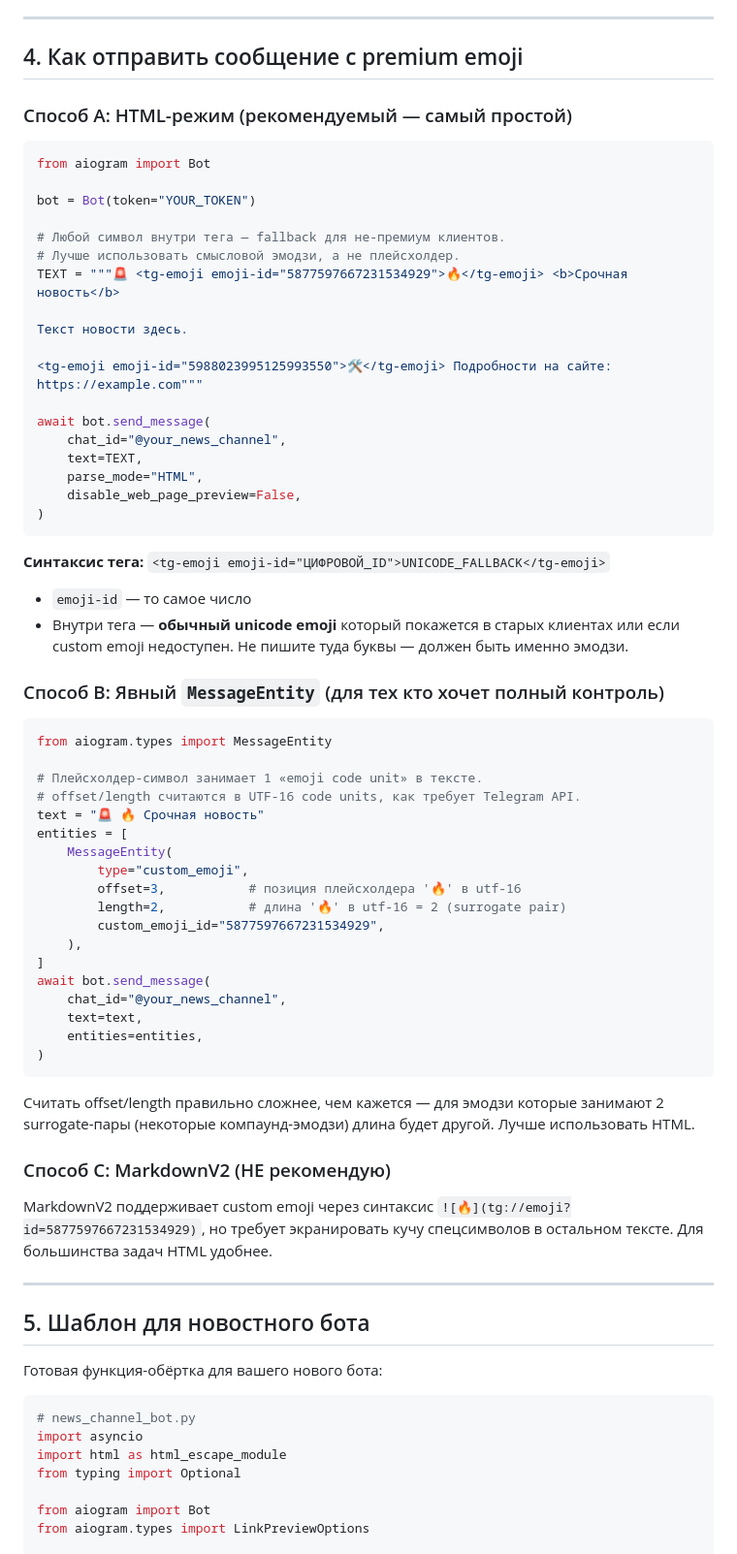
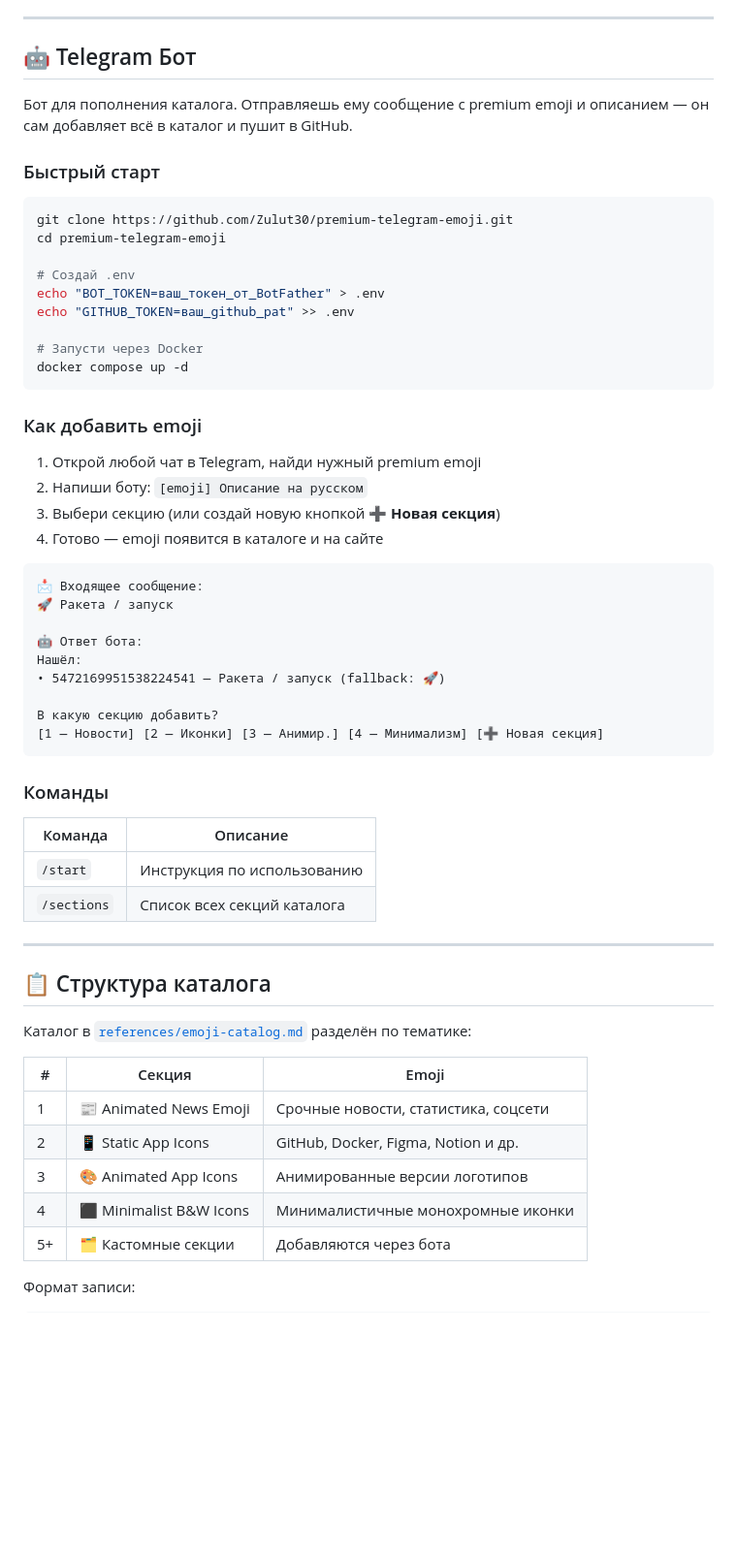
Before and after one commit to Zulut30/premium-telegram-emoji, a Markdown page: README.md, the part around one of its changes. Shown at 97% size. GitHub-like rendering; blank space fills up the shorter version.

Commit message:
Add beautiful README with full project documentation

````diff
--- a/README.md
+++ b/README.md
@@ -43,77 +94,63 @@
 
 ---
 
-## 4. Как отправить сообщение с premium emoji
+## 🤖 Telegram Бот
 
-### Способ A: HTML-режим (рекомендуемый — самый простой)
+Бот для пополнения каталога. Отправляешь ему сообщение с premium emoji и описанием — он сам добавляет всё в каталог и пушит в GitHub.
 
-```python
-from aiogram import Bot
+### Быстрый старт
 
-bot = Bot(token="YOUR_TOKEN")
+```bash
+git clone https://github.com/Zulut30/premium-telegram-emoji.git
+cd premium-telegram-emoji
 
-# Любой символ внутри тега — fallback для не-премиум клиентов.
-# Лучше использовать смысловой эмодзи, а не плейсхолдер.
-TEXT = """🚨 <tg-emoji emoji-id="5877597667231534929">🔥</tg-emoji> <b>Срочная новость</b>
+# Создай .env
+echo "BOT_TOKEN=ваш_токен_от_BotFather" > .env
+echo "GITHUB_TOKEN=ваш_github_pat" >> .env
 
-Текст новости здесь.
-
-<tg-emoji emoji-id="5988023995125993550">🛠</tg-emoji> Подробности на сайте: https://example.com"""
-
-await bot.send_message(
-    chat_id="@your_news_channel",
-    text=TEXT,
-    parse_mode="HTML",
-    disable_web_page_preview=False,
-)
+# Запусти через Docker
+docker compose up -d
 ```
 
-**Синтаксис тега:** `<tg-emoji emoji-id="ЦИФРОВОЙ_ID">UNICODE_FALLBACK</tg-emoji>`
+### Как добавить emoji
 
-- `emoji-id` — то самое число
-- Внутри тега — **обычный unicode emoji** который покажется в старых клиентах или если custom emoji недоступен. Не пишите туда буквы — должен быть именно эмодзи.
+1. Открой любой чат в Telegram, найди нужный premium emoji
+2. Напиши боту: `[emoji] Описание на русском`
+3. Выбери секцию (или создай новую кнопкой **➕ Новая секция**)
+4. Готово — emoji появится в каталоге и на сайте
 
-### Способ B: Явный `MessageEntity` (для тех кто хочет полный контроль)
+```
+📩 Входящее сообщение:
+🚀 Ракета / запуск
 
-```python
-from aiogram.types import MessageEntity
+🤖 Ответ бота:
+Нашёл:
+• 5472169951538224541 — Ракета / запуск (fallback: 🚀)
 
-# Плейсхолдер-символ занимает 1 «emoji code unit» в тексте.
-# offset/length считаются в UTF-16 code units, как требует Telegram API.
-text = "🚨 🔥 Срочная новость"
-entities = [
-    MessageEntity(
-        type="custom_emoji",
-        offset=3,           # позиция плейсхолдера '🔥' в utf-16
-        length=2,           # длина '🔥' в utf-16 = 2 (surrogate pair)
-        custom_emoji_id="5877597667231534929",
-    ),
-]
-await bot.send_message(
-    chat_id="@your_news_channel",
-    text=text,
-    entities=entities,
-)
+В какую секцию добавить?
+[1 — Новости] [2 — Иконки] [3 — Анимир.] [4 — Минимализм] [➕ Новая секция]
 ```
 
-Считать offset/length правильно сложнее, чем кажется — для эмодзи которые занимают 2 surrogate-пары (некоторые компаунд-эмодзи) длина будет другой. Лучше использовать HTML.
+### Команды
 
-### Способ C: MarkdownV2 (НЕ рекомендую)
-
-MarkdownV2 поддерживает custom emoji через синтаксис `![🔥](tg://emoji?id=5877597667231534929)`, но требует экранировать кучу спецсимволов в остальном тексте. Для большинства задач HTML удобнее.
+| Команда | Описание |
+|---|---|
+| `/start` | Инструкция по использованию |
+| `/sections` | Список всех секций каталога |
 
 ---
 
-## 5. Шаблон для новостного бота
+## 📋 Структура каталога
 
-Готовая функция-обёртка для вашего нового бота:
+Каталог в [`references/emoji-catalog.md`](references/emoji-catalog.md) разделён по тематике:
 
-```python
-# news_channel_bot.py
-import asyncio
-import html as html_escape_module
-from typing import Optional
+| # | Секция | Emoji |
+|---|---|---|
+| 1 | 📰 Animated News Emoji | Срочные новости, статистика, соцсети |
+| 2 | 📱 Static App Icons | GitHub, Docker, Figma, Notion и др. |
+| 3 | 🎨 Animated App Icons | Анимированные версии логотипов |
+| 4 | ⬛ Minimalist B&W Icons | Минималистичные монохромные иконки |
+| 5+ | 🗂 Кастомные секции | Добавляются через бота |
 
-from aiogram import Bot
-from aiogram.types import LinkPreviewOptions
+Формат записи:
 
````
Also changed, not shown: other parts of README.md (+146 -134 lines).
